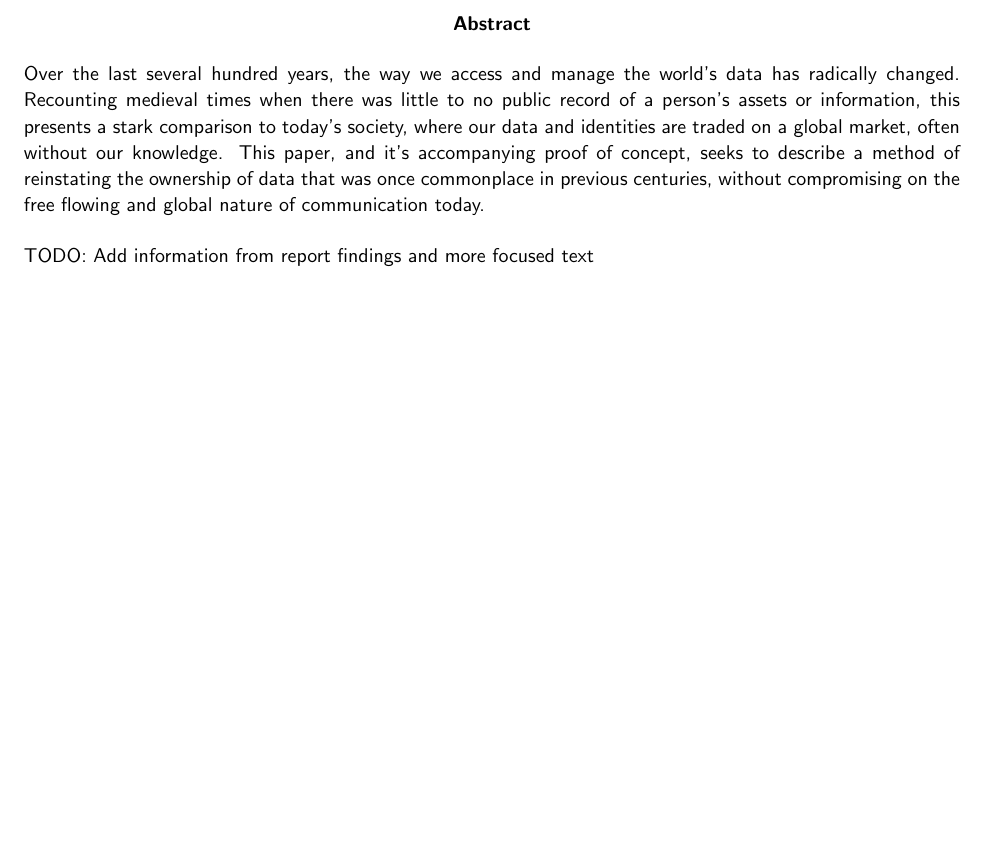
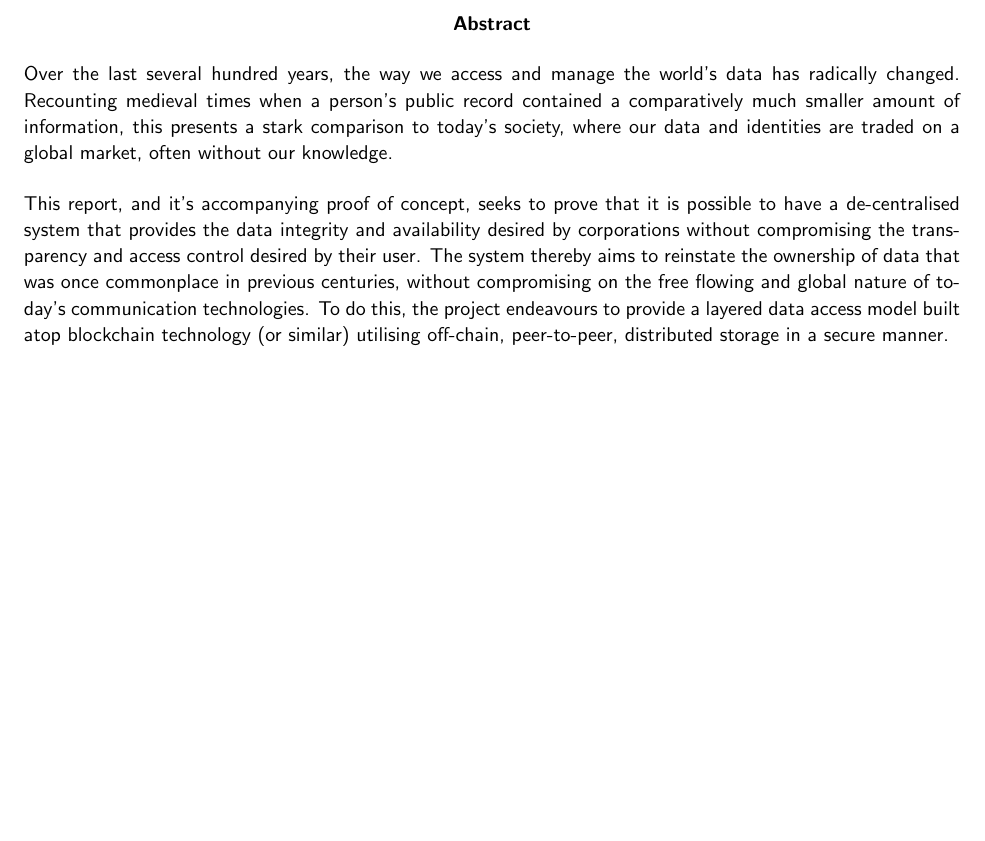
Before and after one commit to FreddieLindsey/private-distributed-data-paper, a LaTeX document (project.tex, which reads sections/00_b_abstract.tex): part of page 2 of 16, cut so that both start at the same text. Compiled offline with pdfLaTeX.

Commit message:
Improvements to abstract

```diff
--- a/sections/00_b_abstract.tex
+++ b/sections/00_b_abstract.tex
@@ -4,7 +4,6 @@
 \pagenumbering{roman}
 \setcounter{page}{1}
 
-Over the last several hundred years, the way we access and manage the world's data has radically changed. Recounting medieval times when there was little to no public record of a person's assets or information, this presents a stark comparison to today's society, where our data and identities are traded on a global market, often without our knowledge. This paper, and it's accompanying proof of concept, seeks to describe a method of reinstating the ownership of data that was once commonplace in previous centuries, without compromising on the free flowing and global nature of communication today.
+Over the last several hundred years, the way we access and manage the world's data has radically changed. Recounting medieval times when a person's public record contained a comparatively much smaller amount of information, this presents a stark comparison to today's society, where our data and identities are traded on a global market, often without our knowledge.
 
-% TODO: Add information from report findings
-TODO: Add information from report findings and more focused text
+This report, and it's accompanying proof of concept, seeks to prove that it is possible to have a de-centralised system that provides the data integrity and availability desired by corporations without compromising the transparency and access control desired by their user. The system thereby aims to reinstate the ownership of data that was once commonplace in previous centuries, without compromising on the free flowing and global nature of today's communication technologies. To do this, the project endeavours to provide a layered data access model built atop blockchain technology (or similar) utilising off-chain, peer-to-peer, distributed storage in a secure manner.
```
